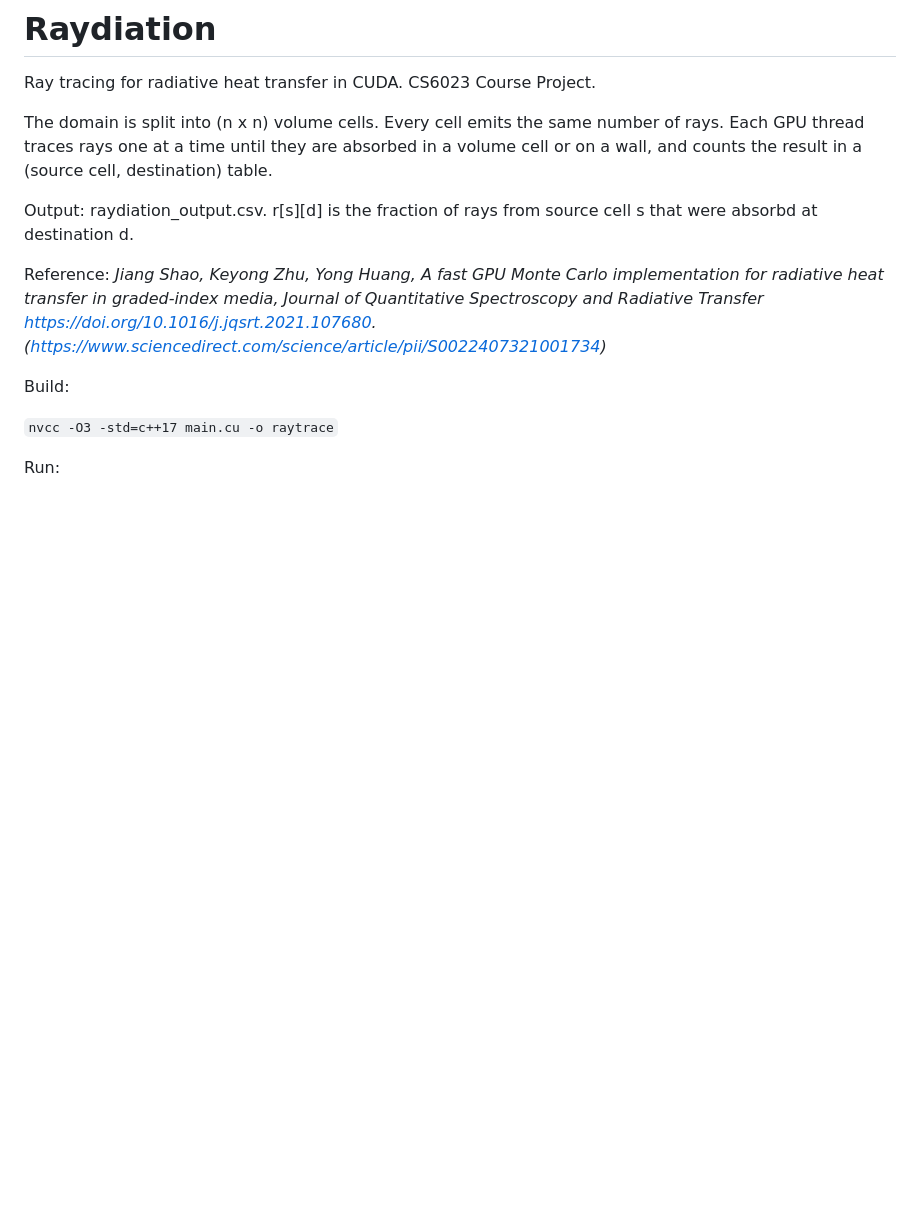
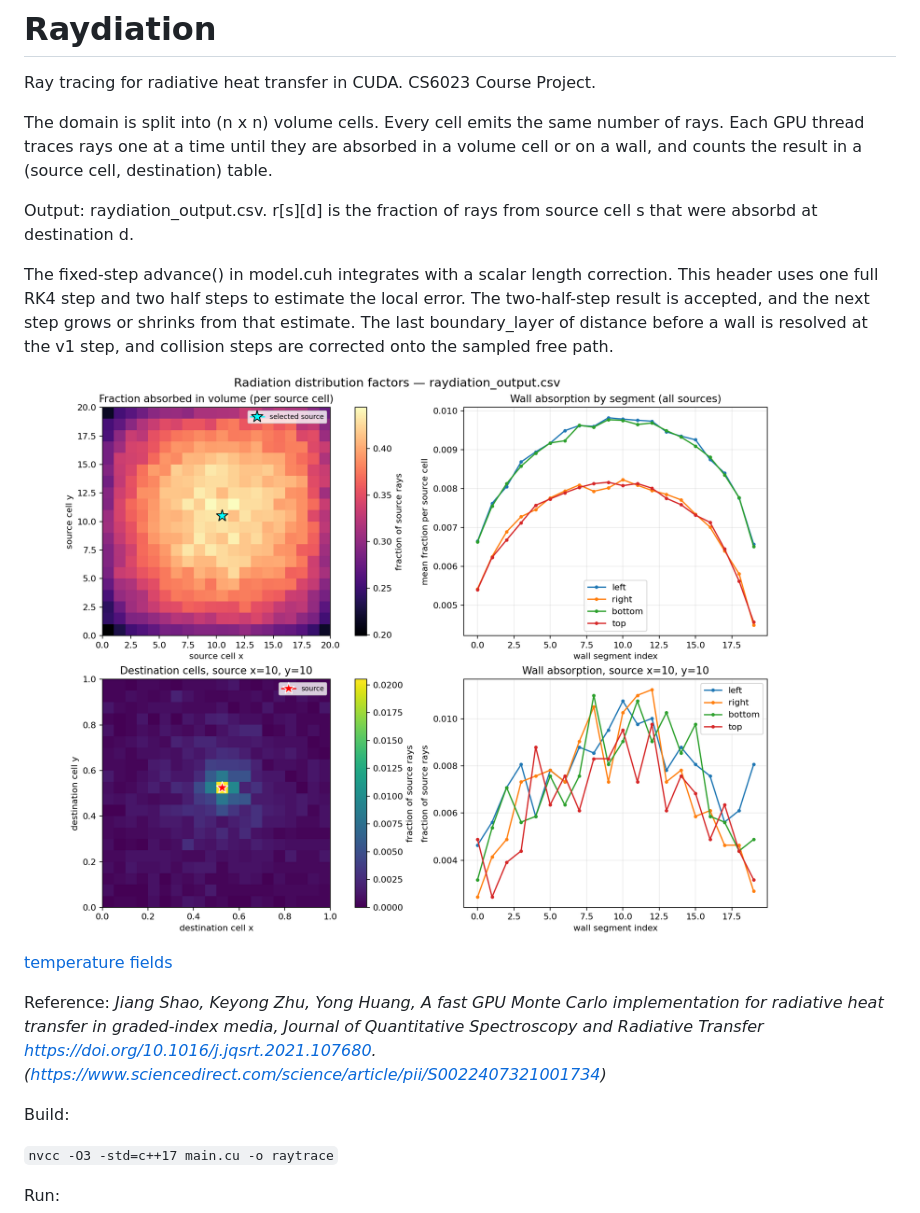
Before and after one commit to pvprajwal/raydiation, a Markdown page: README.md, the part around the change. GitHub-like rendering; pictures changed too: results/raydiation_visualization.png; blank space fills up the shorter version.

Commit message:
v2: adaptive rk4

```diff
--- a/README.md
+++ b/README.md
@@ -4,6 +4,18 @@ Ray tracing for radiative heat transfer in CUDA. CS6023 Course Project.
 The domain is split into (n x n) volume cells. Every cell emits the same number of rays. Each GPU thread traces rays one at a time until they are absorbed in a volume cell or on a wall, and counts the result in a (source cell, destination) table.
 
 Output: raydiation_output.csv. r[s][d] is the fraction of rays from source cell s that were absorbd at destination d.
+
+
+The fixed-step advance() in model.cuh integrates with a scalar length
+correction. This header uses one full RK4 step and two half steps to
+estimate the local error. The two-half-step result is accepted, and the
+next step grows or shrinks from that estimate. The last boundary_layer of
+distance before a wall is resolved at the v1 step, and collision steps are
+corrected onto the sampled free path.
+
+![distribution factors](results/raydiation_visualization.png)
+
+[temperature fields](results/temperature_field.csv)
 
 Reference:
 *Jiang Shao, Keyong Zhu, Yong Huang,
```
Also changed, not shown: 8 other files.
